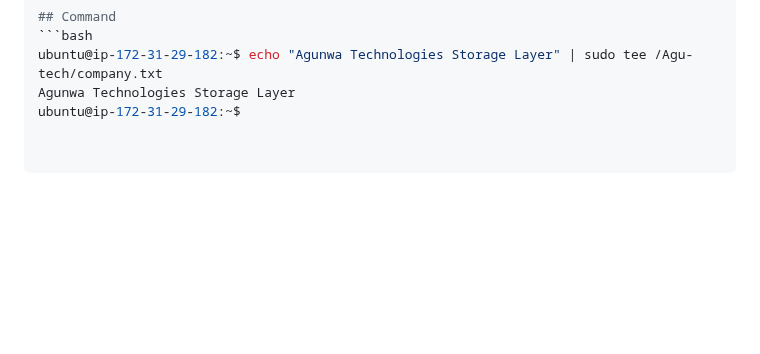
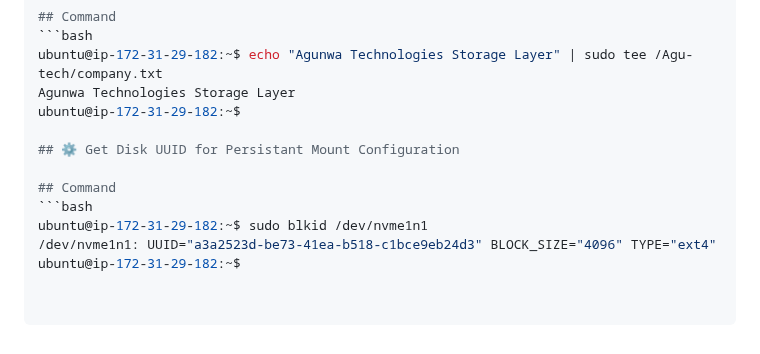
Before and after one commit to Agu-nwa/AWS-Agunwa-Tech, a Markdown page: Server1/README.md, the part around the change. Drawn GitHub-style; blank space fills up the shorter version.

Commit message:
Add instructions for getting disk UUID

````diff
--- a/Server1/README.md
+++ b/Server1/README.md
@@ -427,3 +427,11 @@ tmpfs             91M  8.0K   91M   1% /run/user/1000
 ubuntu@ip-172-31-29-182:~$ echo "Agunwa Technologies Storage Layer" | sudo tee /Agu-tech/company.txt
 Agunwa Technologies Storage Layer
 ubuntu@ip-172-31-29-182:~$
+
+## ⚙️ Get Disk UUID for Persistant Mount Configuration
+
+## Command
+```bash
+ubuntu@ip-172-31-29-182:~$ sudo blkid /dev/nvme1n1
+/dev/nvme1n1: UUID="a3a2523d-be73-41ea-b518-c1bce9eb24d3" BLOCK_SIZE="4096" TYPE="ext4"
+ubuntu@ip-172-31-29-182:~$
````
